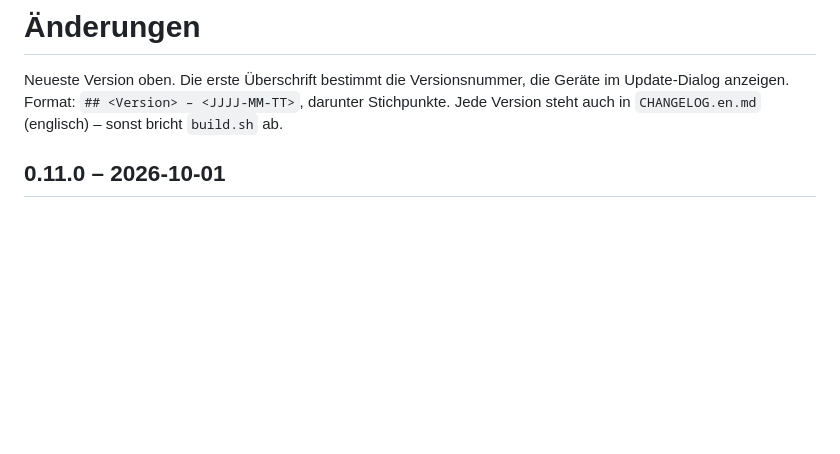
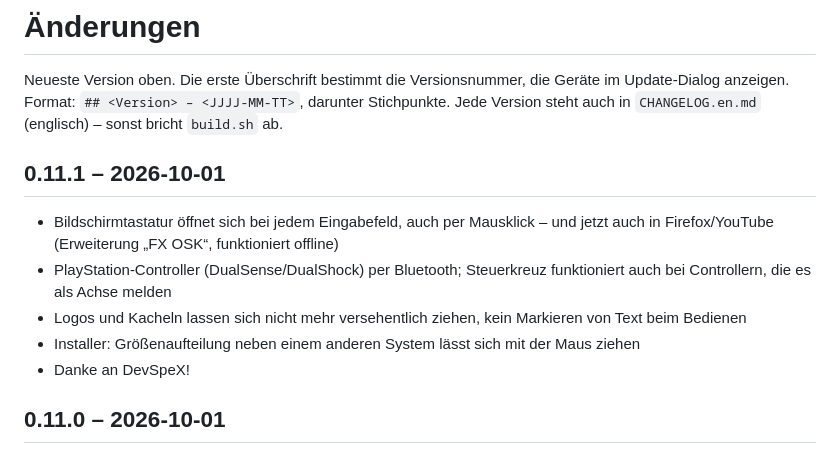
Before and after one commit to DevSpeX/VoidStation, a Markdown page: CHANGELOG.md, the part around the change. Rendered like a GitHub page; blank space fills up the shorter version.

Commit message:
0.11.1: Changelog (de/en) fuer Eingabe & Steuerung (#7)
Co-Authored-By: Claude Opus 5.5 <noreply@anthropic.com>
Claude-Session: https://claude.ai/code/session_012AzUmeeorBsZWE7XhwFbHU

```diff
--- a/CHANGELOG.md
+++ b/CHANGELOG.md
@@ -3,6 +3,13 @@
 Neueste Version oben. Die erste Überschrift bestimmt die Versionsnummer, die Geräte im Update-Dialog anzeigen.
 Format: `## <Version> – <JJJJ-MM-TT>`, darunter Stichpunkte.
 Jede Version steht auch in `CHANGELOG.en.md` (englisch) – sonst bricht `build.sh` ab.
+
+## 0.11.1 – 2026-10-01
+- Bildschirmtastatur öffnet sich bei jedem Eingabefeld, auch per Mausklick – und jetzt auch in Firefox/YouTube (Erweiterung „FX OSK“, funktioniert offline)
+- PlayStation-Controller (DualSense/DualShock) per Bluetooth; Steuerkreuz funktioniert auch bei Controllern, die es als Achse melden
+- Logos und Kacheln lassen sich nicht mehr versehentlich ziehen, kein Markieren von Text beim Bedienen
+- Installer: Größenaufteilung neben einem anderen System lässt sich mit der Maus ziehen
+- Danke an DevSpeX!
 
 ## 0.11.0 – 2026-10-01
 - Installation auch im BIOS-Modus (Legacy/CSM): ältere PCs und virtuelle Maschinen mit Standardeinstellungen (VirtualBox, QEMU) brauchen kein UEFI mehr. Im BIOS-Modus gibt es den Weg „Ganze SSD“; neben anderen Systemen und „Selbst einteilen“ bleiben dem UEFI-Modus vorbehalten
```
Also changed, not shown: CHANGELOG.en.md (+7 -0 lines).
